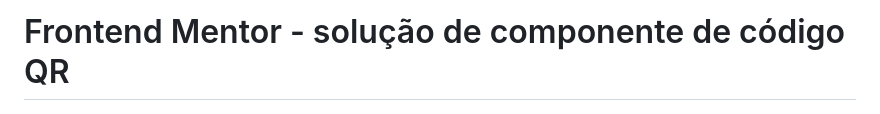
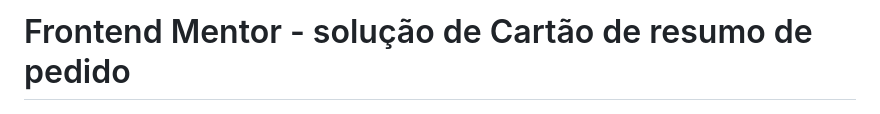
Before and after one commit to shufito/desafio_03_order-summary, a Markdown page: README.md, the part around the change. Drawn GitHub-style.

```diff
--- a/README.md
+++ b/README.md
@@ -1,4 +1,4 @@
-# Frontend Mentor - solução de componente de código QR
+# Frontend Mentor - solução de Cartão de resumo de pedido
 
 ![Order summary card challenge on Frontend Mentor](./design/desktop-preview.jpg)
 
```
